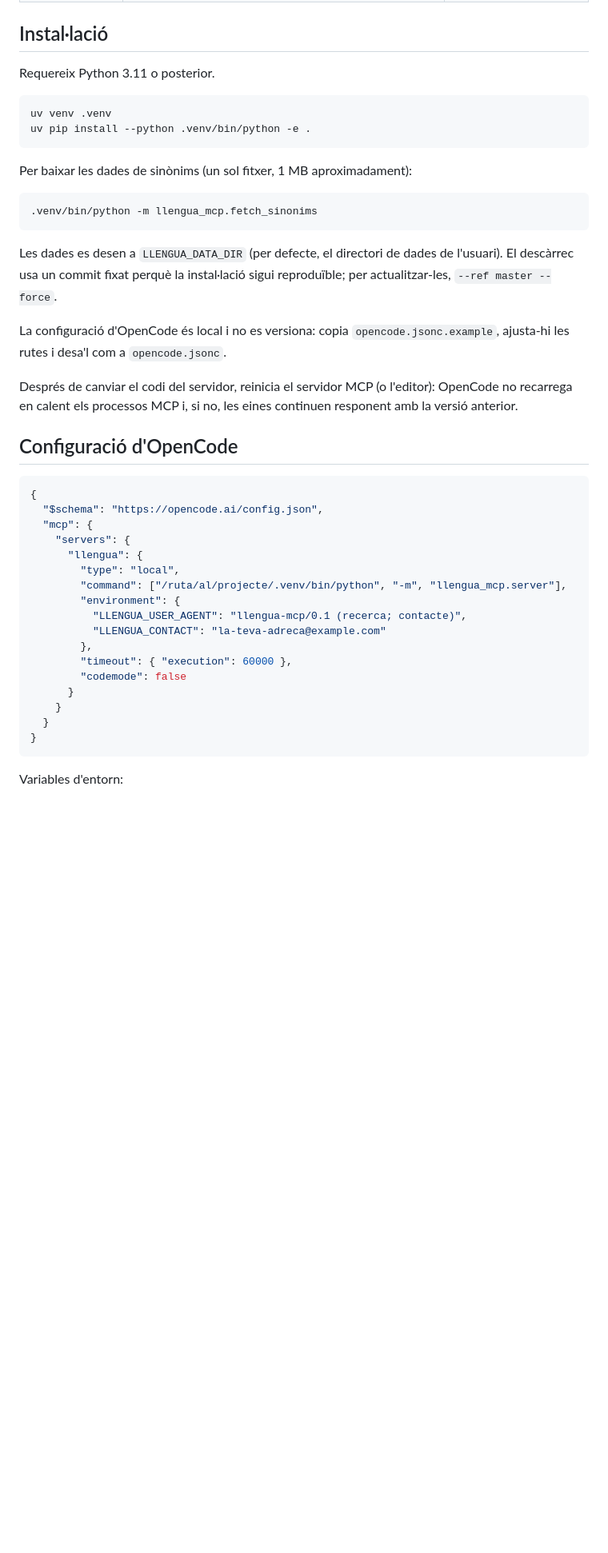
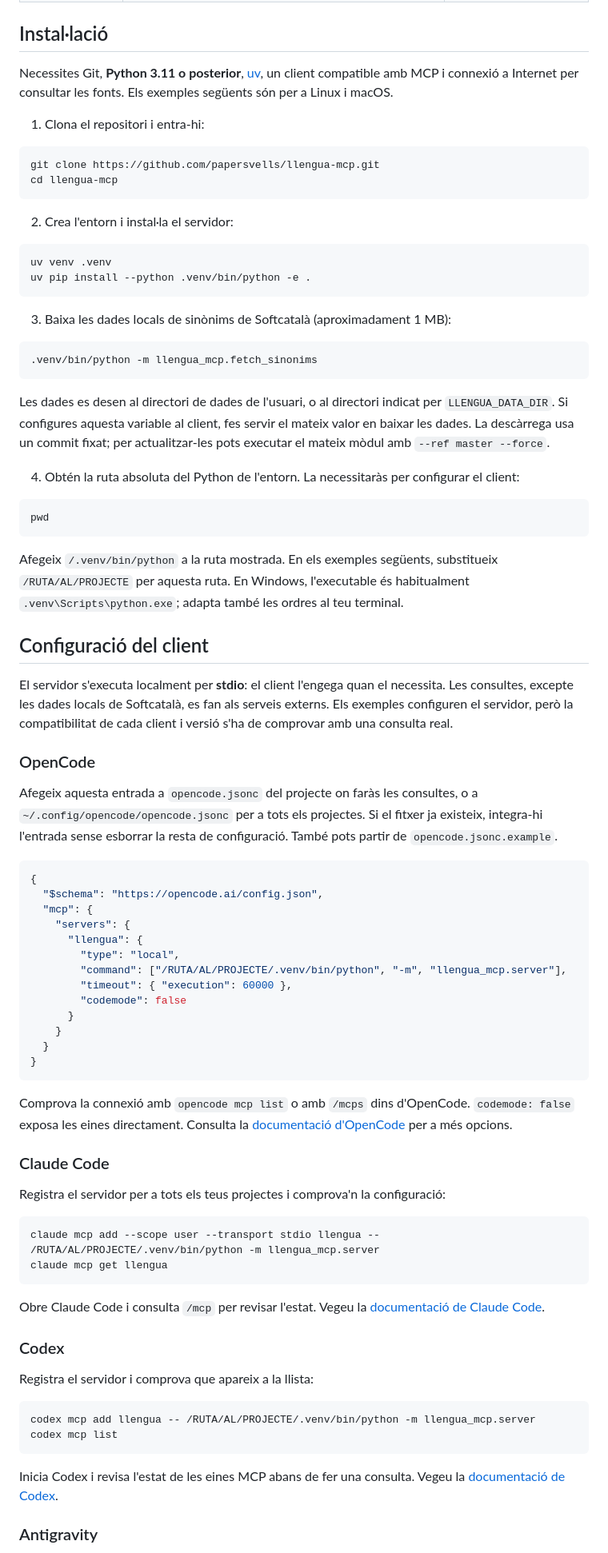
Before and after one commit to papersvells/llengua-mcp, a Markdown page: README.md, the part around one of its changes. Shown at 80% size. Rendered like a GitHub page; blank space fills up the shorter version.

Commit message:
Millora la presentació i la guia d'instal·lació

````diff
--- a/README.md
+++ b/README.md
@@ -24,31 +36,59 @@ sencers ni substitueix un corrector.
 
 ## Instal·lació
 
-Requereix Python 3.11 o posterior.
+Necessites Git, **Python 3.11 o posterior**, [uv](https://docs.astral.sh/uv/getting-started/installation/),
+un client compatible amb MCP i connexió a Internet per consultar les fonts.
+Els exemples següents són per a Linux i macOS.
+
+1. Clona el repositori i entra-hi:
+
+```sh
+git clone https://github.com/papersvells/llengua-mcp.git
+cd llengua-mcp
+```
+
+2. Crea l'entorn i instal·la el servidor:
 
 ```sh
 uv venv .venv
 uv pip install --python .venv/bin/python -e .
 ```
 
-Per baixar les dades de sinònims (un sol fitxer, 1 MB aproximadament):
+3. Baixa les dades locals de sinònims de Softcatalà (aproximadament 1 MB):
 
 ```sh
 .venv/bin/python -m llengua_mcp.fetch_sinonims
 ```
 
-Les dades es desen a `LLENGUA_DATA_DIR` (per defecte, el directori de dades de
-l'usuari). El descàrrec usa un commit fixat perquè la instal·lació sigui
-reproduïble; per actualitzar-les, `--ref master --force`.
+Les dades es desen al directori de dades de l'usuari, o al directori indicat
+per `LLENGUA_DATA_DIR`. Si configures aquesta variable al client, fes servir
+el mateix valor en baixar les dades. La descàrrega usa un commit fixat; per
+actualitzar-les pots executar el mateix mòdul amb `--ref master --force`.
 
-La configuració d'OpenCode és local i no es versiona: copia
-`opencode.jsonc.example`, ajusta-hi les rutes i desa'l com a `opencode.jsonc`.
+4. Obtén la ruta absoluta del Python de l'entorn. La necessitaràs per
+configurar el client:
 
-Després de canviar el codi del servidor, reinicia el servidor MCP (o l'editor):
-OpenCode no recarrega en calent els processos MCP i, si no, les eines
-continuen responent amb la versió anterior.
+```sh
+pwd
+```
 
-## Configuració d'OpenCode
+Afegeix `/.venv/bin/python` a la ruta mostrada. En els exemples següents,
+substitueix `/RUTA/AL/PROJECTE` per aquesta ruta. En Windows, l'executable és
+habitualment `.venv\Scripts\python.exe`; adapta també les ordres al teu terminal.
+
+## Configuració del client
+
+El servidor s'executa localment per **stdio**: el client l'engega quan el
+necessita. Les consultes, excepte les dades locals de Softcatalà, es fan als
+serveis externs. Els exemples configuren el servidor, però la compatibilitat
+de cada client i versió s'ha de comprovar amb una consulta real.
+
+### OpenCode
+
+Afegeix aquesta entrada a `opencode.jsonc` del projecte on faràs les consultes,
+o a `~/.config/opencode/opencode.jsonc` per a tots els projectes. Si el fitxer
+ja existeix, integra-hi l'entrada sense esborrar la resta de configuració.
+També pots partir de `opencode.jsonc.example`.
 
 ```jsonc
 {
@@ -57,11 +97,7 @@ continuen responent amb la versió anterior.
     "servers": {
       "llengua": {
         "type": "local",
-        "command": ["/ruta/al/projecte/.venv/bin/python", "-m", "llengua_mcp.server"],
-        "environment": {
-          "LLENGUA_USER_AGENT": "llengua-mcp/0.1 (recerca; contacte)",
-          "LLENGUA_CONTACT": "la-teva-adreca@example.com"
-        },
+        "command": ["/RUTA/AL/PROJECTE/.venv/bin/python", "-m", "llengua_mcp.server"],
         "timeout": { "execution": 60000 },
         "codemode": false
       }
@@ -70,4 +106,33 @@ continuen responent amb la versió anterior.
 }
 ```
 
-Variables d'entorn:
+Comprova la connexió amb `opencode mcp list` o amb `/mcps` dins d'OpenCode.
+`codemode: false` exposa les eines directament. Consulta la
+[documentació d'OpenCode](https://opencode.ai/docs/mcp-servers) per a més opcions.
+
+### Claude Code
+
+Registra el servidor per a tots els teus projectes i comprova'n la configuració:
+
+```sh
+claude mcp add --scope user --transport stdio llengua -- /RUTA/AL/PROJECTE/.venv/bin/python -m llengua_mcp.server
+claude mcp get llengua
+```
+
+Obre Claude Code i consulta `/mcp` per revisar l'estat. Vegeu la
+[documentació de Claude Code](https://code.claude.com/docs/en/mcp).
+
+### Codex
+
+Registra el servidor i comprova que apareix a la llista:
+
+```sh
+codex mcp add llengua -- /RUTA/AL/PROJECTE/.venv/bin/python -m llengua_mcp.server
+codex mcp list
+```
+
+Inicia Codex i revisa l'estat de les eines MCP abans de fer una consulta.
+Vegeu la [documentació de Codex](https://developers.openai.com/codex/mcp/).
+
+### Antigravity
+
````
Also changed, not shown: other parts of README.md (+84 -6 lines), llengua-mcp-logo.png (added).
